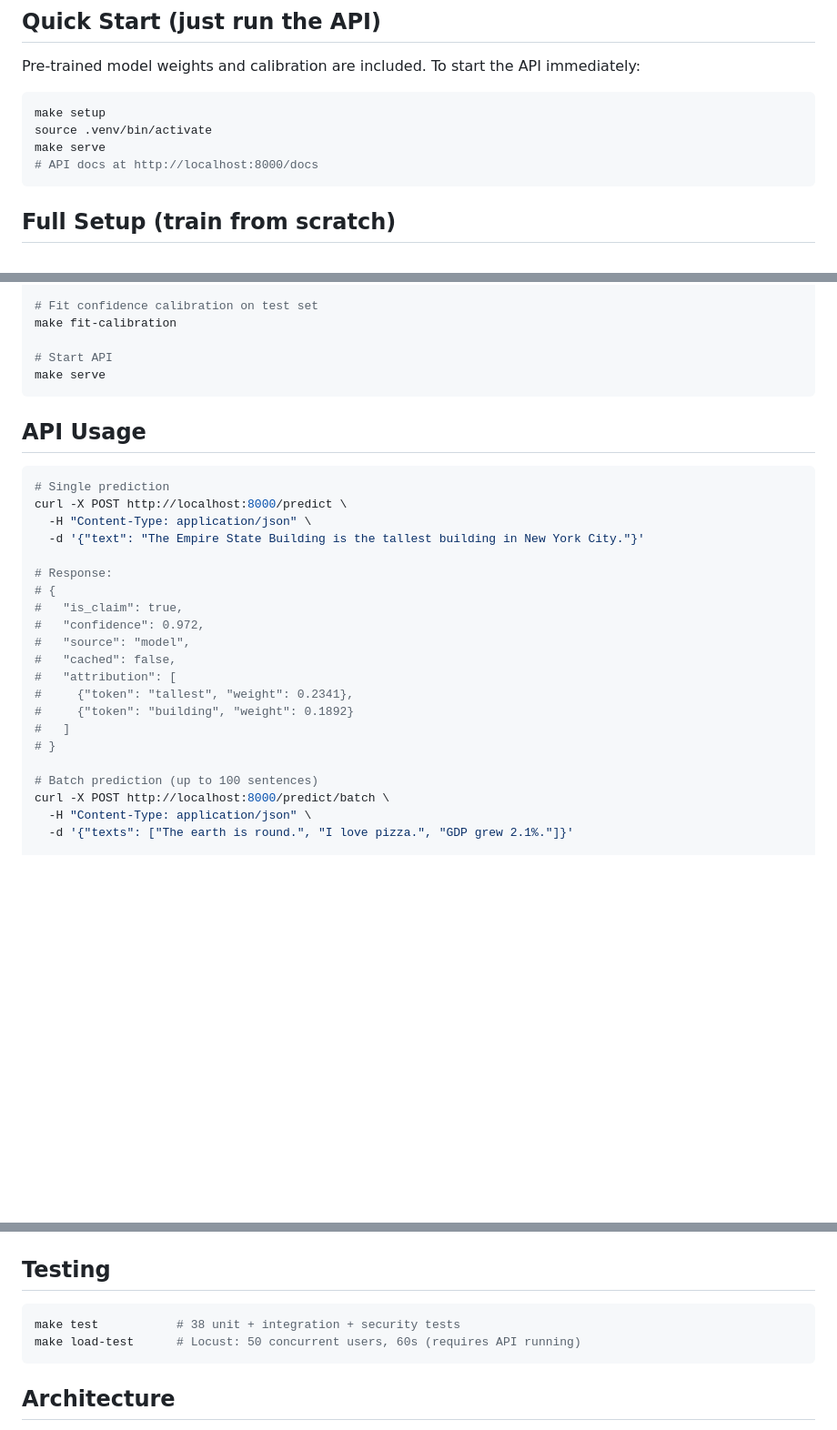
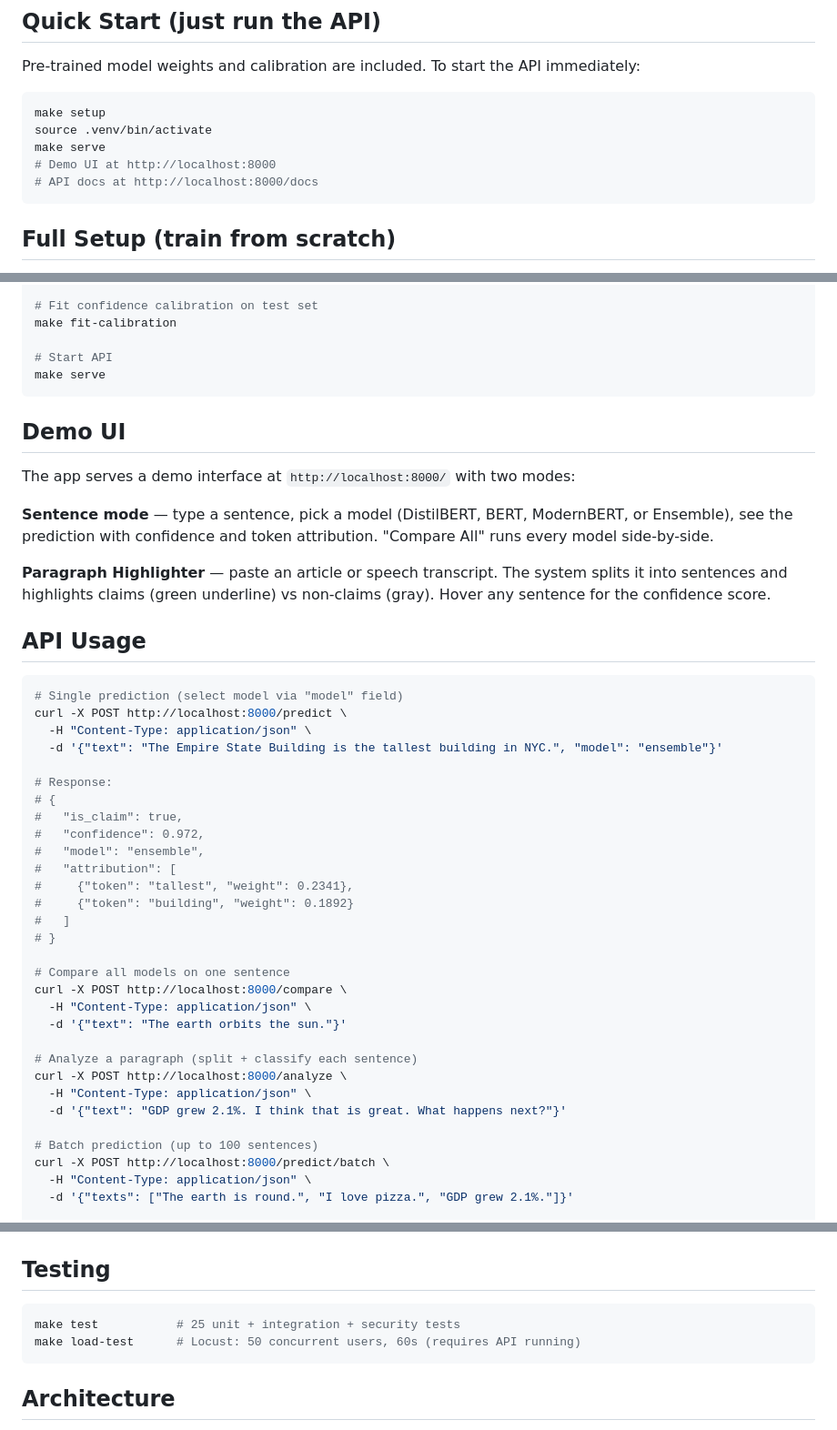
Before and after one commit to Swas99/claim-detector, a Markdown page: README.md, 3 parts joined by grey strips. Shown at 91% size. Drawn GitHub-style; blank space fills up the shorter version.

````diff
--- a/README.md
+++ b/README.md
@@ -19,6 +19,7 @@ Pre-trained model weights and calibration are included. To start the API immedia
 make setup
 source .venv/bin/activate
 make serve
+# Demo UI at http://localhost:8000
 # API docs at http://localhost:8000/docs
 ```
 
@@ -46,25 +47,42 @@ make fit-calibration
 make serve
 ```
 
+## Demo UI
+
+The app serves a demo interface at `http://localhost:8000/` with two modes:
+
+**Sentence mode** — type a sentence, pick a model (DistilBERT, BERT, ModernBERT, or Ensemble), see the prediction with confidence and token attribution. "Compare All" runs every model side-by-side.
+
+**Paragraph Highlighter** — paste an article or speech transcript. The system splits it into sentences and highlights claims (green underline) vs non-claims (gray). Hover any sentence for the confidence score.
+
 ## API Usage
 
 ```bash
-# Single prediction
+# Single prediction (select model via "model" field)
 curl -X POST http://localhost:8000/predict \
   -H "Content-Type: application/json" \
-  -d '{"text": "The Empire State Building is the tallest building in New York City."}'
+  -d '{"text": "The Empire State Building is the tallest building in NYC.", "model": "ensemble"}'
 
 # Response:
 # {
 #   "is_claim": true,
 #   "confidence": 0.972,
-#   "source": "model",
-#   "cached": false,
+#   "model": "ensemble",
 #   "attribution": [
 #     {"token": "tallest", "weight": 0.2341},
 #     {"token": "building", "weight": 0.1892}
 #   ]
 # }
+
+# Compare all models on one sentence
+curl -X POST http://localhost:8000/compare \
+  -H "Content-Type: application/json" \
+  -d '{"text": "The earth orbits the sun."}'
+
+# Analyze a paragraph (split + classify each sentence)
+curl -X POST http://localhost:8000/analyze \
+  -H "Content-Type: application/json" \
+  -d '{"text": "GDP grew 2.1%. I think that is great. What happens next?"}'
 
 # Batch prediction (up to 100 sentences)
 curl -X POST http://localhost:8000/predict/batch \
@@ -134,7 +146,7 @@ make docker-up
 ## Testing
 
 ```bash
-make test           # 38 unit + integration + security tests
+make test           # 25 unit + integration + security tests
 make load-test      # Locust: 50 concurrent users, 60s (requires API running)
 ```
 
````
Also changed, not shown: other parts of README.md (+19 -24 lines), docs/architecture.md (+24 -17 lines).
